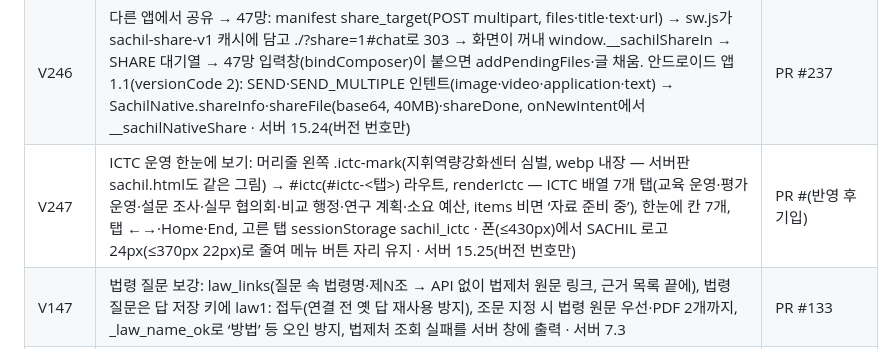
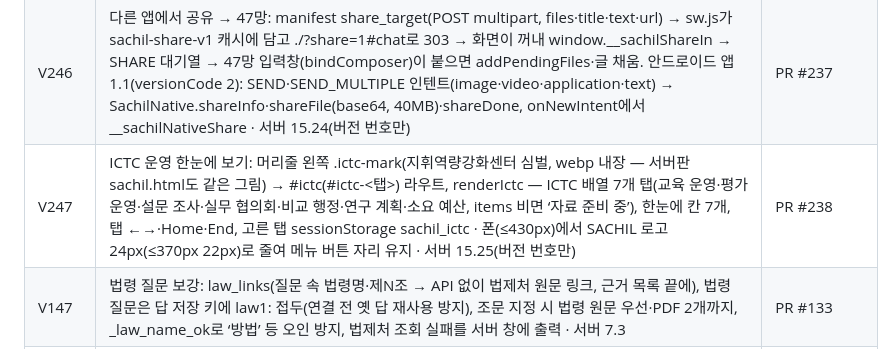
Before and after one commit to kwonyujin119/test, a Markdown page: CHANGELOG.md, the part around the change. Drawn GitHub-style.

Commit message:
V247 CHANGELOG 근거 PR #238
Co-Authored-By: Claude Opus 5.5 <noreply@anthropic.com>
Claude-Session: https://claude.ai/code/session_01Q2eQ3mX2b9r4cq4eR4BNjy

```diff
--- a/CHANGELOG.md
+++ b/CHANGELOG.md
@@ -217,7 +217,7 @@
 | V244 | 연구실을 한글 작업장 방식으로: test0 한글 작업장(hangul.html·app/common.js·app/hwp/*, 커밋 3f121fa) 사본을 hwp/에 두고 연구 과제는 그 편집기로 편집, 저장 = 문서함(GitHub kwonyujin119/test0 hwp/, 브라우저 안 AES-GCM·PBKDF2 암호화). 새 hwp/lab.html·lab.js: 연구 과제(문서함 목록 lab 꼬리표·순서·요약, 새 과제·hwpx 올리기·문서함 문서 가져오기·기본 3과제·옛 localStorage 옮기기), 자료실(lab-lib.bin 목록 + lab-f-*.bin, 폴더·올리기 50MB·이동·이름·메모·삭제·검색·정렬), 질문 모음(lab-q.bin). store.js에 save(extra)·meta·metaMany·raw 추가, lab-gh.js로 저장소 test0 고정. 앱 연구실 메뉴는 세 입구 카드로, 서버 연구실 API(15.18·15.20)는 앱에서 더 쓰지 않음 · 서버 15.22(버전 번호만) | PR #235 |
 | V245 | ‘/’ 검색 바로가기 조건 강화: typingIn(e) — composedPath·activeElement 중 input·textarea·select·iframe·contenteditable·role=textbox 이면 무시, Ctrl/Alt/Meta·defaultPrevented·IME(229) 무시, 글 쓰는 화면(chat·debrief·ai·log·login·lab·bangjae)에서는 동작 안 함 · 서버 15.23(버전 번호만) | PR #236 |
 | V246 | 다른 앱에서 공유 → 47망: manifest share_target(POST multipart, files·title·text·url) → sw.js가 sachil-share-v1 캐시에 담고 ./?share=1#chat로 303 → 화면이 꺼내 window.__sachilShareIn → SHARE 대기열 → 47망 입력창(bindComposer)이 붙으면 addPendingFiles·글 채움. 안드로이드 앱 1.1(versionCode 2): SEND·SEND_MULTIPLE 인텐트(image·video·application·text) → SachilNative.shareInfo·shareFile(base64, 40MB)·shareDone, onNewIntent에서 __sachilNativeShare · 서버 15.24(버전 번호만) | PR #237 |
-| V247 | ICTC 운영 한눈에 보기: 머리줄 왼쪽 .ictc-mark(지휘역량강화센터 심벌, webp 내장 — 서버판 sachil.html도 같은 그림) → #ictc(#ictc-<탭>) 라우트, renderIctc — ICTC 배열 7개 탭(교육 운영·평가 운영·설문 조사·실무 협의회·비교 행정·연구 계획·소요 예산, items 비면 ‘자료 준비 중’), 한눈에 칸 7개, 탭 ←→·Home·End, 고른 탭 sessionStorage sachil_ictc · 폰(≤430px)에서 SACHIL 로고 24px(≤370px 22px)로 줄여 메뉴 버튼 자리 유지 · 서버 15.25(버전 번호만) | PR #(반영 후 기입) |
+| V247 | ICTC 운영 한눈에 보기: 머리줄 왼쪽 .ictc-mark(지휘역량강화센터 심벌, webp 내장 — 서버판 sachil.html도 같은 그림) → #ictc(#ictc-<탭>) 라우트, renderIctc — ICTC 배열 7개 탭(교육 운영·평가 운영·설문 조사·실무 협의회·비교 행정·연구 계획·소요 예산, items 비면 ‘자료 준비 중’), 한눈에 칸 7개, 탭 ←→·Home·End, 고른 탭 sessionStorage sachil_ictc · 폰(≤430px)에서 SACHIL 로고 24px(≤370px 22px)로 줄여 메뉴 버튼 자리 유지 · 서버 15.25(버전 번호만) | PR #238 |
 | V147 | 법령 질문 보강: law_links(질문 속 법령명·제N조 → API 없이 법제처 원문 링크, 근거 목록 끝에), 법령 질문은 답 저장 키에 law1: 접두(연결 전 옛 답 재사용 방지), 조문 지정 시 법령 원문 우선·PDF 2개까지, _law_name_ok로 ‘방법’ 등 오인 방지, 법제처 조회 실패를 서버 창에 출력 · 서버 7.3 | PR #133 |
 | V146 | call_groq: 413(무료 계정 요청 한도)·TPM 초과 시 같은 모델로 자료 55%·30%까지 줄여 재시도 후 다음 모델(llama-3.3-70b 등), 답 최대 토큰 4096 이상 강제 → 1024~3000, gpt-oss는 reasoning_effort low · 서버 7.2 | PR #132 |
 | V145 | _call_llm: 예비 회사까지 모두 실패하면 회사별 실패 이유를 합쳐 돌려주고 서버 창에 기록, 예비 키가 없으면 안내 덧붙임 · 서버 7.1 | PR #131 |
```
